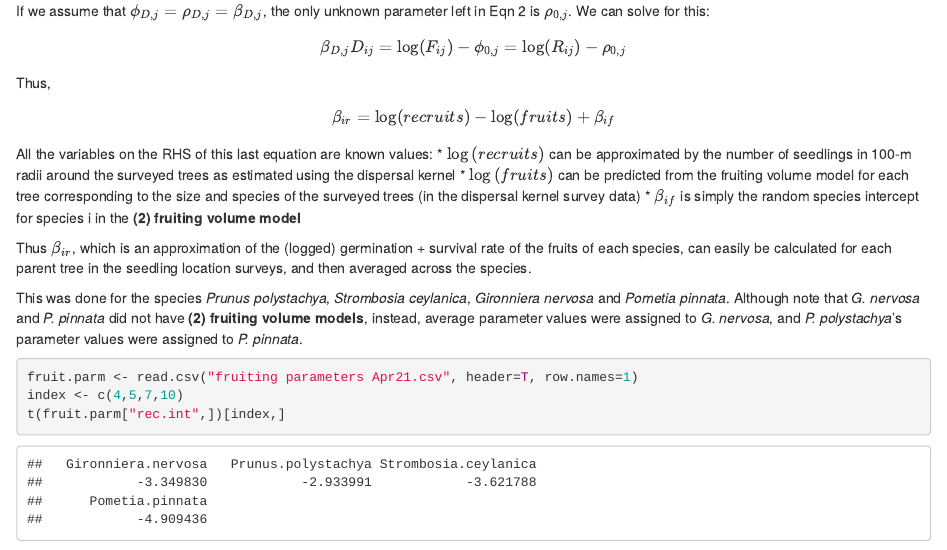
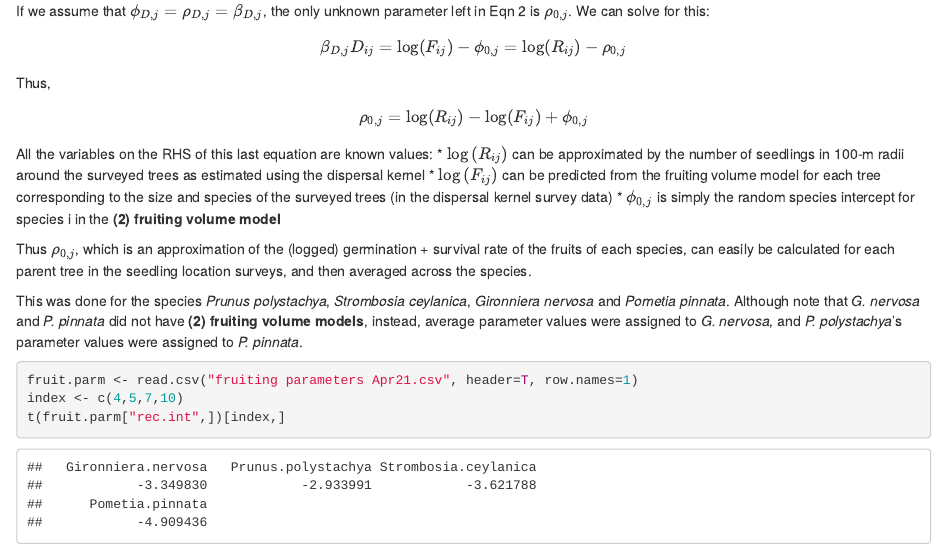
Before and after one commit to wengngai/NSSF_IBMs, an R Markdown document (Seedling recruitment.Rmd): the page in a window 1100 px wide, from 2060 px down. Rendered offline with R 4.5, knitr and Pandoc, with nearby package versions.

Commit message:
tweaks to notations

```diff
--- a/Seedling recruitment.Rmd
+++ b/Seedling recruitment.Rmd
@@ -1,3 +1,7 @@
+---
+output:
+  html_document: default
+---
 # How many seedlings recruit around a tree of species i and DBH x each year?
 
 To answer this question, we have three sets of data, which are used to construct three types of models
@@ -205,13 +209,13 @@ $$\log(R_{ij}) = \rho_{0,j} + \rho_{D,j} D_{ij}$$
 If we assume that $\phi_{D,j} = \rho_{D,j} = \beta_{D,j}$, the only unknown parameter left in Eqn 2 is $\rho_{0,j}$. We can solve for this:
 $$\beta_{D,j} D_{ij}=\log(F_{ij})-\phi_{0,j}=\log(R_{ij})-\rho_{0,j}$$
 Thus,
-$$\beta_{ir}=\log(recruits)-\log(fruits)+\beta_{if}$$
+$$\rho_{0,j}=\log(R_{ij})-\log(F_{ij})+\phi_{0,j}$$
 All the variables on the RHS of this last equation are known values:
-* $\log⁡(recruits)$ can be approximated by the number of seedlings in 100-m radii around the surveyed trees as estimated using the dispersal kernel
-* $\log⁡(fruits)$ can be predicted from the fruiting volume model for each tree corresponding to the size and species of the surveyed trees (in the dispersal kernel survey data)
-* $\beta_{if}$ is simply the random species intercept for species i in the **(2) fruiting volume model**
+* $\log⁡(R_{ij})$ can be approximated by the number of seedlings in 100-m radii around the surveyed trees as estimated using the dispersal kernel
+* $\log⁡(F_{ij})$ can be predicted from the fruiting volume model for each tree corresponding to the size and species of the surveyed trees (in the dispersal kernel survey data)
+* $\phi_{0,j}$ is simply the random species intercept for species i in the **(2) fruiting volume model**
 
-Thus $\beta_{ir}$, which is an approximation of the (logged) germination + survival rate of the fruits of each species, can easily be calculated for each parent tree in the seedling location surveys, and then averaged across the species.
+Thus $\rho_{0,j}$, which is an approximation of the (logged) germination + survival rate of the fruits of each species, can easily be calculated for each parent tree in the seedling location surveys, and then averaged across the species.
 
 This was done for the species _Prunus polystachya_, _Strombosia ceylanica_, _Gironniera nervosa_ and _Pometia pinnata_. Although note that _G. nervosa_ and _P. pinnata_ did not have **(2) fruiting volume models**, instead, average parameter values were assigned to _G. nervosa_, and _P. polystachya_’s parameter values were assigned to _P. pinnata_.
 
```
Also changed, not shown: 2 other files.
